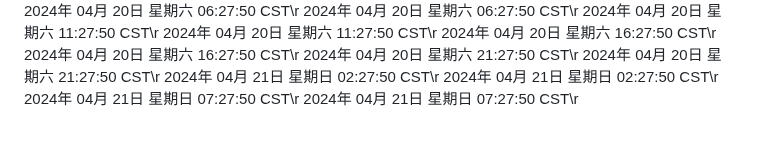
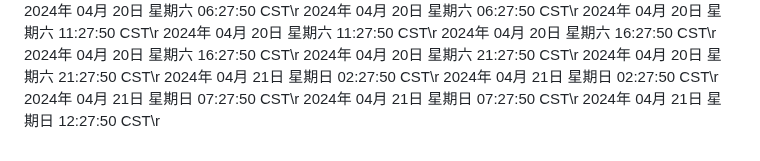
Before and after one commit to ashen-23/ashen_boring, a Markdown page: README.md, the part around the change. GitHub-like rendering.

Commit message:
2024年 04月 21日 星期日 12:27:50 CST

```diff
--- a/README.md
+++ b/README.md
@@ -3233,3 +3233,4 @@ nohup python3 github.py >log.txt 2>&1 &
 2024年 04月 21日 星期日 02:27:50 CST\r
 2024年 04月 21日 星期日 07:27:50 CST\r
 2024年 04月 21日 星期日 07:27:50 CST\r
+2024年 04月 21日 星期日 12:27:50 CST\r
```
